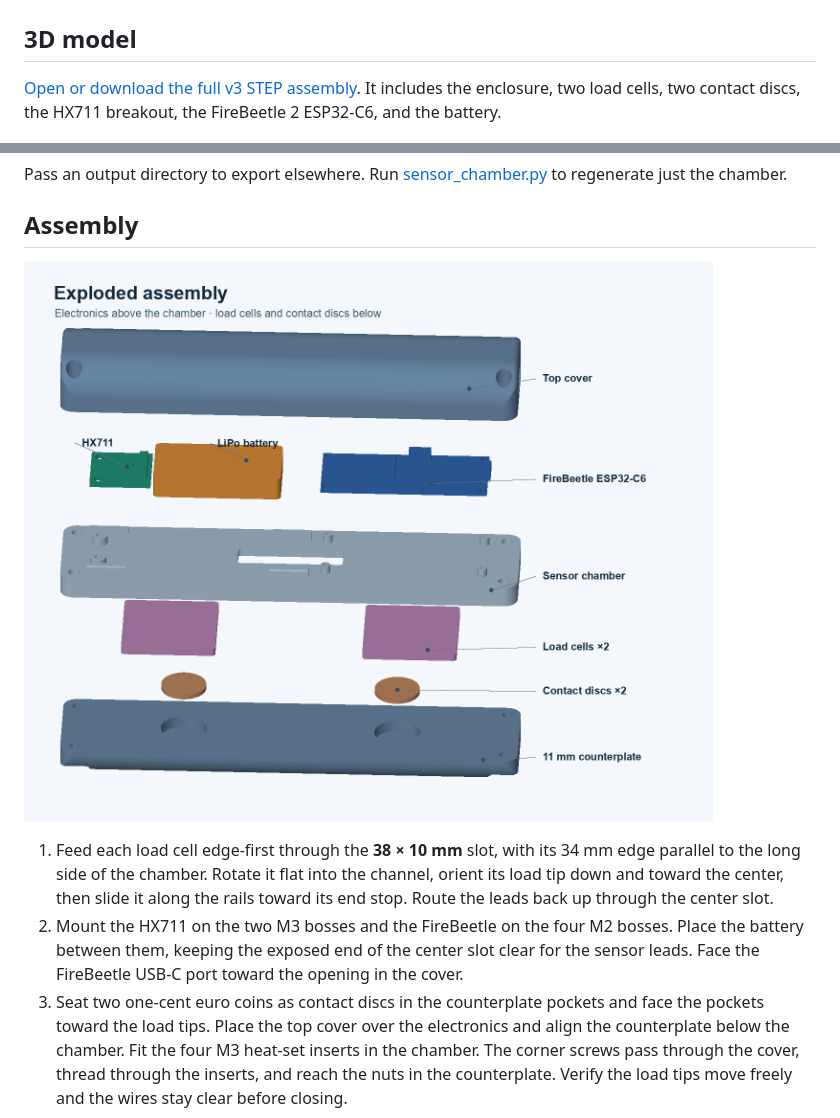
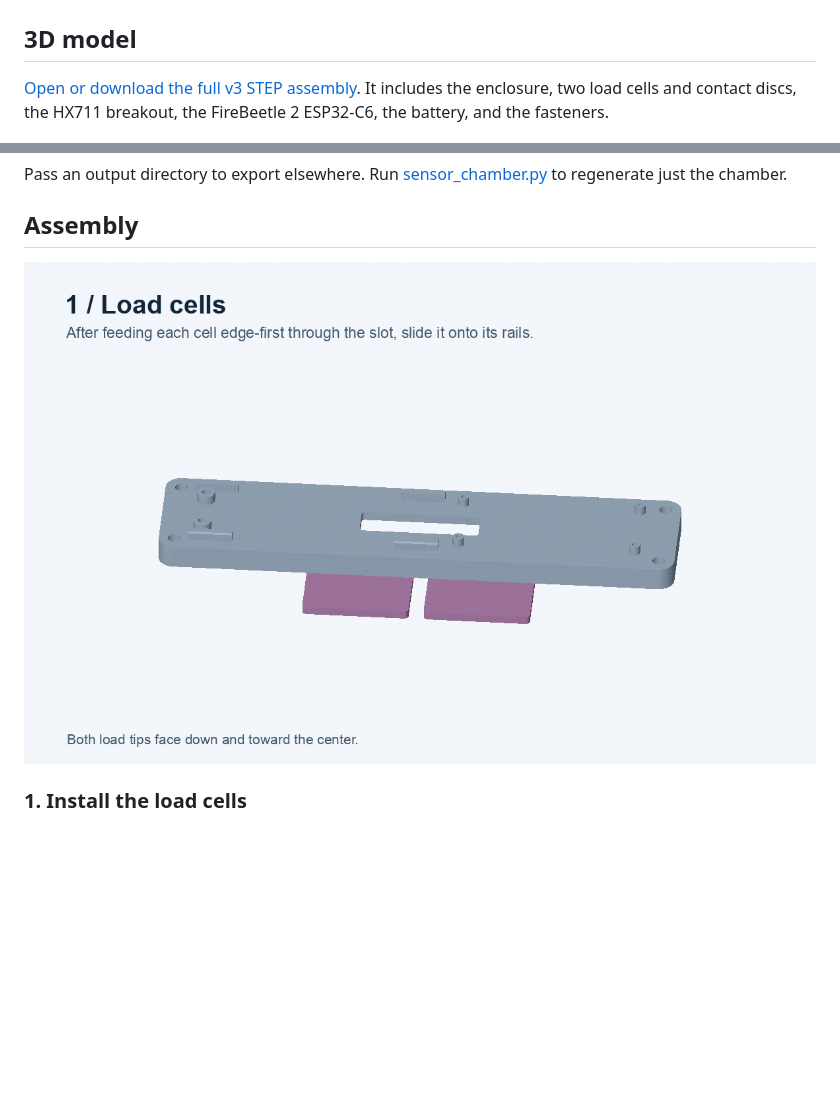
Before and after one commit to znelor/forcegripper, a Markdown page: README.md, 2 parts joined by grey strips. Drawn GitHub-style; pictures changed too: model/images/assembly.gif (added), model/images/exploded-assembly.png; blank space fills up the shorter version.

Commit message:
Show v3 assembly hardware, wiring and installation sequence

```diff
--- a/README.md
+++ b/README.md
@@ -2,7 +2,7 @@
 
 ## 3D model
 
-[Open or download the full v3 STEP assembly](model/forcegripper_v3.step). It includes the enclosure, two load cells, two contact discs, the HX711 breakout, the FireBeetle 2 ESP32-C6, and the battery.
+[Open or download the full v3 STEP assembly](model/forcegripper_v3.step). It includes the enclosure, two load cells and contact discs, the HX711 breakout, the FireBeetle 2 ESP32-C6, the battery, and the fasteners.
 
 ![Lowrails v3 sensor chamber with a callout for its 38 by 10 mm lengthwise opening](model/images/sensor-chamber.png)
 
@@ -23,9 +23,7 @@ Pass an output directory to export elsewhere. Run [sensor_chamber.py](model/sens
 
 ## Assembly
 
-![Exploded v3 assembly showing the top cover, three electronics components, chamber, two load cells, contact discs, and counterplate](model/images/exploded-assembly.png)
+![Four-step animation showing the load cells sliding onto the rails, the boards and battery seating, the enclosure closing, and the corner screws and nuts going in](model/images/assembly.gif)
 
-1. Feed each load cell edge-first through the **38 × 10 mm** slot, with its 34 mm edge parallel to the long side of the chamber. Rotate it flat into the channel, orient its load tip down and toward the center, then slide it along the rails toward its end stop. Route the leads back up through the center slot.
-2. Mount the HX711 on the two M3 bosses and the FireBeetle on the four M2 bosses. Place the battery between them, keeping the exposed end of the center slot clear for the sensor leads. Face the FireBeetle USB-C port toward the opening in the cover.
-3. Seat two one-cent euro coins as contact discs in the counterplate pockets and face the pockets toward the load tips. Place the top cover over the electronics and align the counterplate below the chamber. Fit the four M3 heat-set inserts in the chamber. The corner screws pass through the cover, thread through the inserts, and reach the nuts in the counterplate. Verify the load tips move freely and the wires stay clear before closing.
+### 1. Install the load cells
 
```
Also changed, not shown: other parts of README.md (+31 -2 lines), model/images/electronics-routing.png (added), model/images/load-cell-placement.png, 4 other files.
